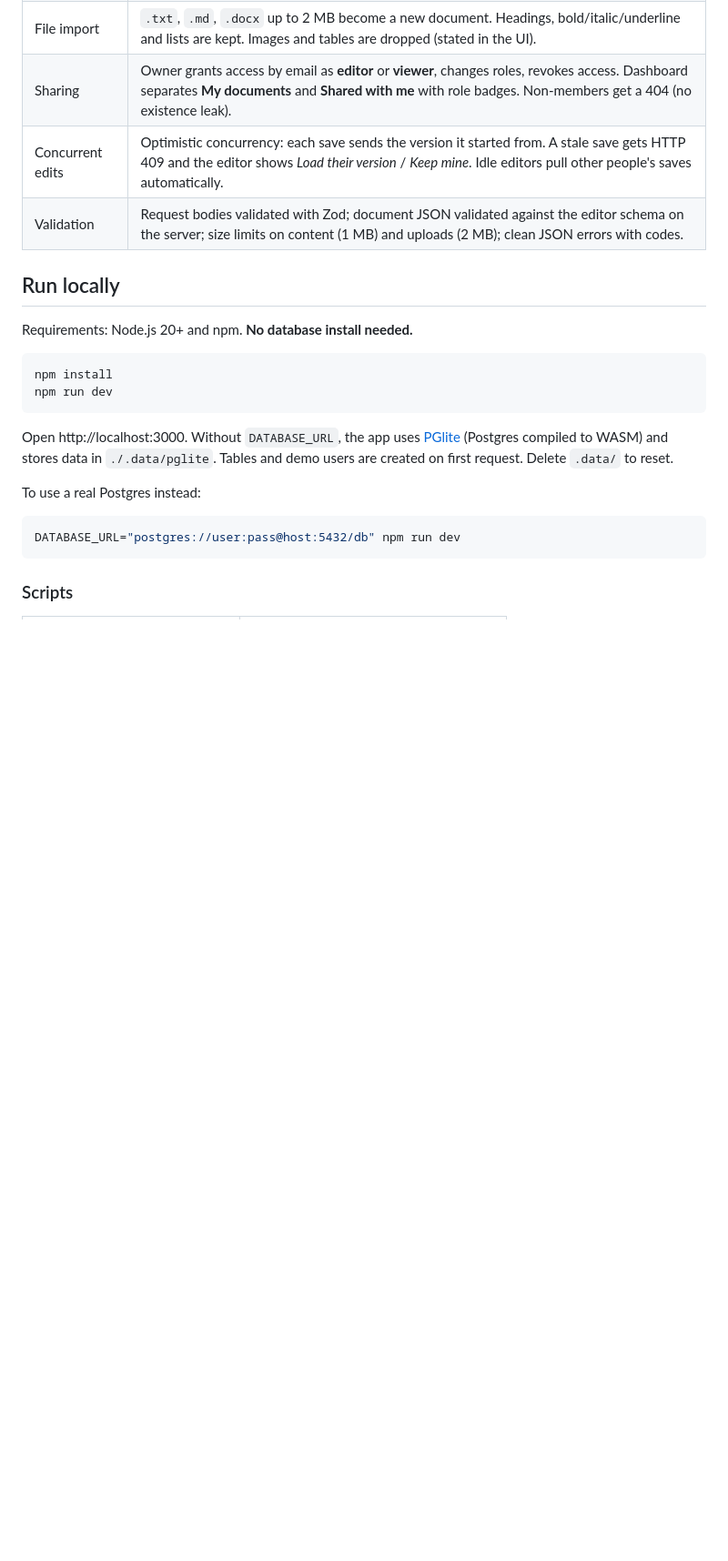
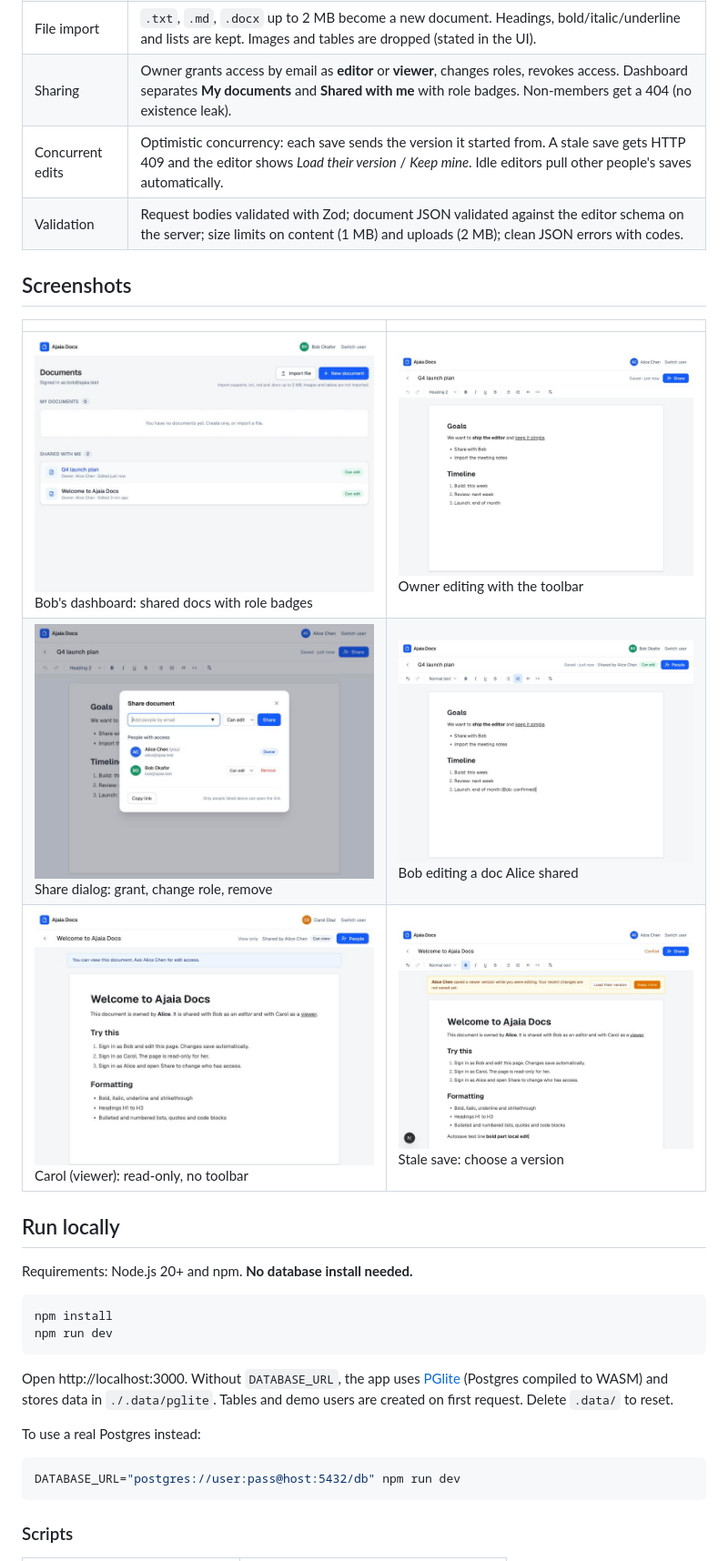
Before and after one commit to pmxlr8/ajaia-docs, a Markdown page: README.md, the part around one of its changes. Shown at 91% size. Drawn GitHub-style; pictures changed too: docs/screenshots/1-dashboard-shared-with-me.jpg (added), docs/screenshots/2-editor-owner.jpg (added), docs/screenshots/3-share-dialog.jpg (added); blank space fills up the shorter version.

```diff
--- a/README.md
+++ b/README.md
@@ -36,6 +36,14 @@ Tip: open two browsers (or one normal + one private window) signed in as differe
 | Sharing | Owner grants access by email as **editor** or **viewer**, changes roles, revokes access. Dashboard separates **My documents** and **Shared with me** with role badges. Non-members get a 404 (no existence leak). |
 | Concurrent edits | Optimistic concurrency: each save sends the version it started from. A stale save gets HTTP 409 and the editor shows *Load their version* / *Keep mine*. Idle editors pull other people's saves automatically. |
 | Validation | Request bodies validated with Zod; document JSON validated against the editor schema on the server; size limits on content (1 MB) and uploads (2 MB); clean JSON errors with codes. |
+
+## Screenshots
+
+| | |
+| --- | --- |
+| ![Dashboard](docs/screenshots/1-dashboard-shared-with-me.jpg) Bob's dashboard: shared docs with role badges | ![Editor](docs/screenshots/2-editor-owner.jpg) Owner editing with the toolbar |
+| ![Share dialog](docs/screenshots/3-share-dialog.jpg) Share dialog: grant, change role, remove | ![Editor role](docs/screenshots/4-editor-as-editor.jpg) Bob editing a doc Alice shared |
+| ![Viewer](docs/screenshots/5-viewer-read-only.jpg) Carol (viewer): read-only, no toolbar | ![Conflict](docs/screenshots/6-save-conflict.jpg) Stale save: choose a version |
 
 ## Run locally
 
```
Also changed, not shown: other parts of README.md (+1 -1 lines), AI_WORKFLOW.md (+1 -0 lines), SUBMISSION.md (+1 -1 lines), 2 other files.
